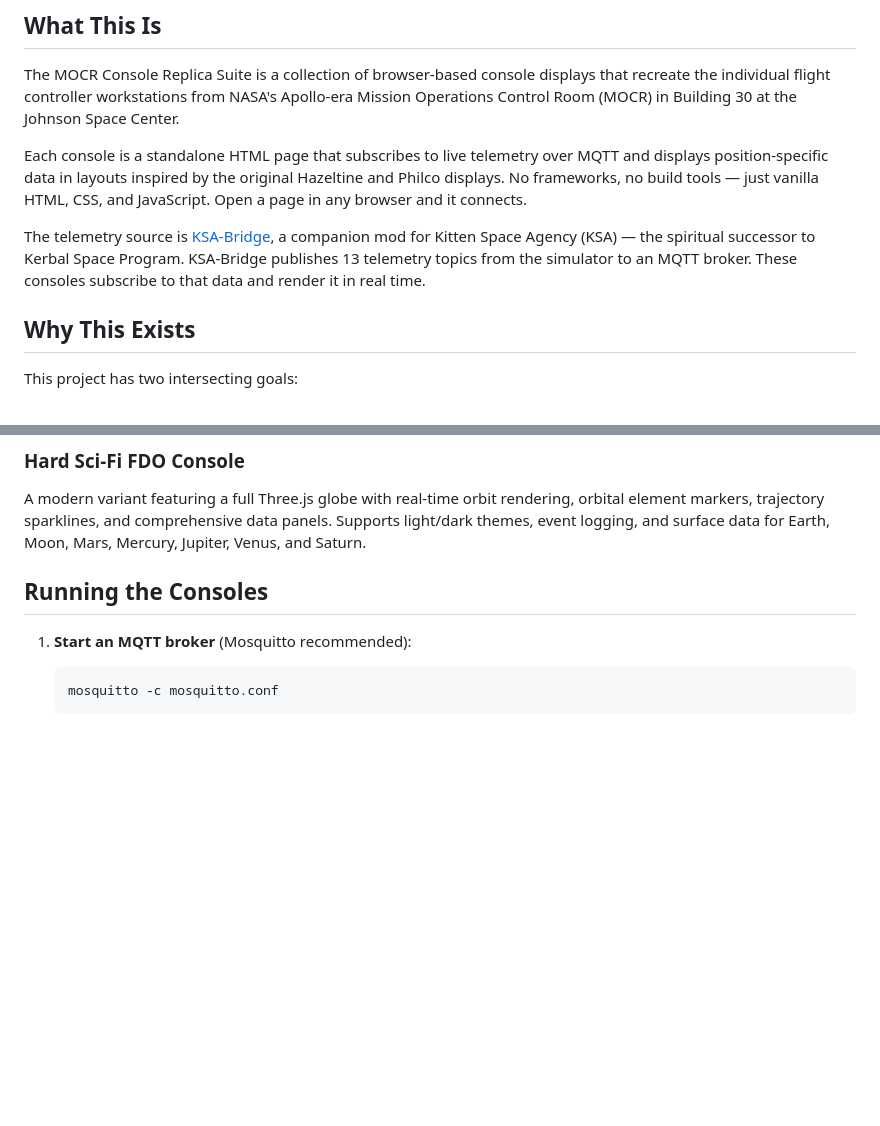
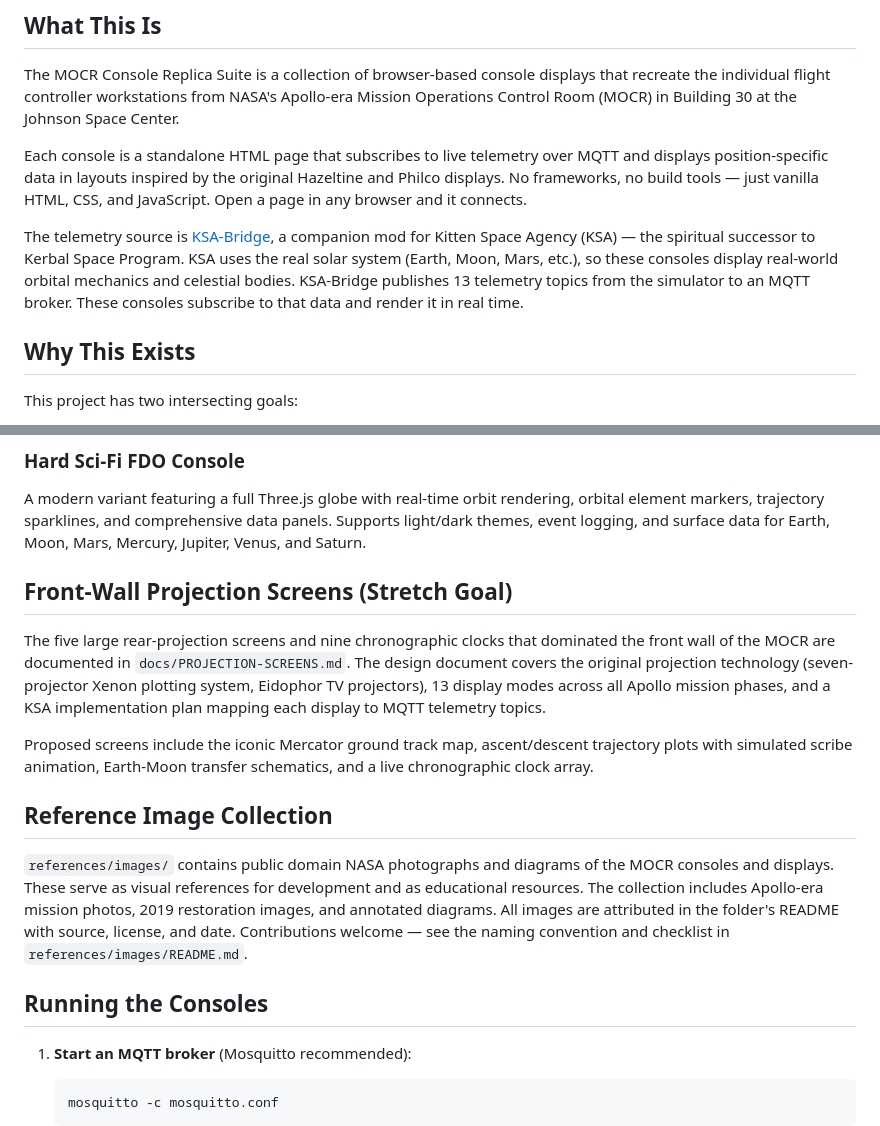
Before and after one commit to johnmknight/MOCR-Console-Replica-Suite, a Markdown page: README.md, 2 parts joined by grey strips. Drawn GitHub-style; blank space fills up the shorter version.

```diff
--- a/README.md
+++ b/README.md
@@ -16,8 +16,10 @@ Open a page in any browser and it connects.
 
 The telemetry source is [KSA-Bridge](https://github.com/johnmknight/KSA-Bridge), a
 companion mod for Kitten Space Agency (KSA) — the spiritual successor to Kerbal Space
-Program. KSA-Bridge publishes 13 telemetry topics from the simulator to an MQTT broker.
-These consoles subscribe to that data and render it in real time.
+Program. KSA uses the real solar system (Earth, Moon, Mars, etc.), so these consoles
+display real-world orbital mechanics and celestial bodies. KSA-Bridge publishes 13
+telemetry topics from the simulator to an MQTT broker. These consoles subscribe to
+that data and render it in real time.
 
 ## Why This Exists
 
@@ -93,6 +95,27 @@ A modern variant featuring a full Three.js globe with real-time orbit rendering,
 element markers, trajectory sparklines, and comprehensive data panels. Supports light/dark
 themes, event logging, and surface data for Earth, Moon, Mars, Mercury, Jupiter, Venus,
 and Saturn.
+
+## Front-Wall Projection Screens (Stretch Goal)
+
+The five large rear-projection screens and nine chronographic clocks that dominated the
+front wall of the MOCR are documented in `docs/PROJECTION-SCREENS.md`. The design
+document covers the original projection technology (seven-projector Xenon plotting
+system, Eidophor TV projectors), 13 display modes across all Apollo mission phases,
+and a KSA implementation plan mapping each display to MQTT telemetry topics.
+
+Proposed screens include the iconic Mercator ground track map, ascent/descent trajectory
+plots with simulated scribe animation, Earth-Moon transfer schematics, and a live
+chronographic clock array.
+
+## Reference Image Collection
+
+`references/images/` contains public domain NASA photographs and diagrams of the MOCR
+consoles and displays. These serve as visual references for development and as
+educational resources. The collection includes Apollo-era mission photos, 2019
+restoration images, and annotated diagrams. All images are attributed in the folder's
+README with source, license, and date. Contributions welcome — see the naming convention
+and checklist in `references/images/README.md`.
 
 ## Running the Consoles
 
```
Also changed, not shown: other parts of README.md (+43 -27 lines), VISION.md (+4 -2 lines).
